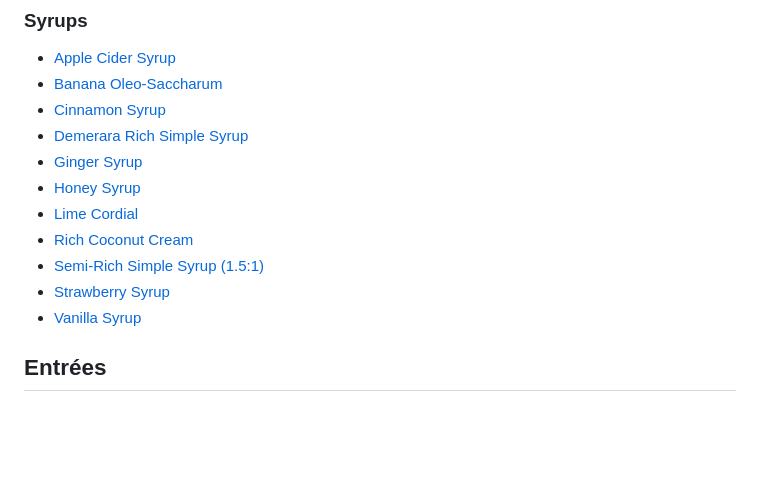
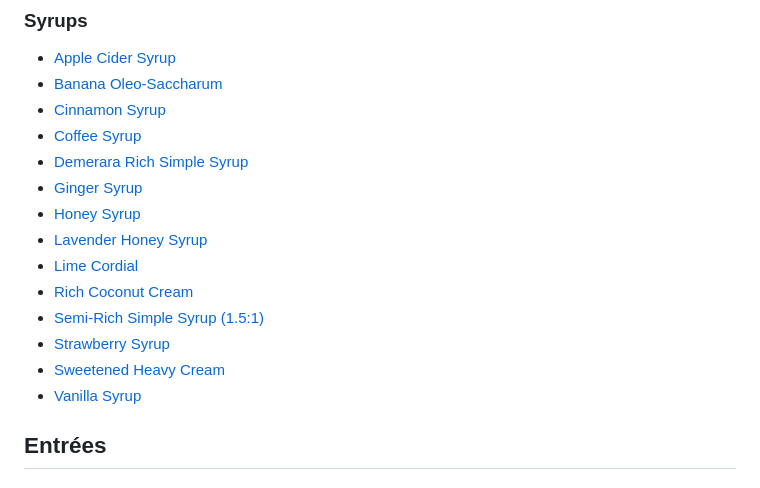
Before and after one commit to cgoettel/recipes, a Markdown page: README.md, the part around the change. Drawn GitHub-style; blank space fills up the shorter version.

Commit message:
docs: link three orphaned syrup recipes in the README
Coffee Syrup, Lavender Honey Syrup, and Sweetened Heavy Cream were added
in June 2026 but never linked from the canonical table of contents.

Co-Authored-By: Claude Opus 4.8 <noreply@anthropic.com>
Claude-Session: https://claude.ai/code/session_01KQBoHjg8UQdagKv54uWYtd

```diff
--- a/README.md
+++ b/README.md
@@ -79,13 +79,16 @@ I have tried to be explicit in these recipes, but sometimes I've been doing some
 - [Apple Cider Syrup](drinks/syrups/apple-cider-syrup.md)
 - [Banana Oleo-Saccharum](drinks/syrups/banana-oleo-saccharum.md)
 - [Cinnamon Syrup](drinks/syrups/cinnamon-syrup.md)
+- [Coffee Syrup](drinks/syrups/coffee-syrup.md)
 - [Demerara Rich Simple Syrup](drinks/syrups/demerara-rich-simple-syrup.md)
 - [Ginger Syrup](drinks/syrups/ginger-syrup.md)
 - [Honey Syrup](drinks/syrups/honey-syrup.md)
+- [Lavender Honey Syrup](drinks/syrups/lavender-honey-syrup.md)
 - [Lime Cordial](drinks/syrups/lime-cordial.md)
 - [Rich Coconut Cream](drinks/syrups/rich-coconut-cream.md)
 - [Semi-Rich Simple Syrup (1.5:1)](drinks/syrups/semi-rich-simple-syrup.md)
 - [Strawberry Syrup](drinks/syrups/strawberry-syrup.md)
+- [Sweetened Heavy Cream](drinks/syrups/sweetened-heavy-cream.md)
 - [Vanilla Syrup](drinks/syrups/vanilla-syrup.md)
 
 ## Entrées
```
